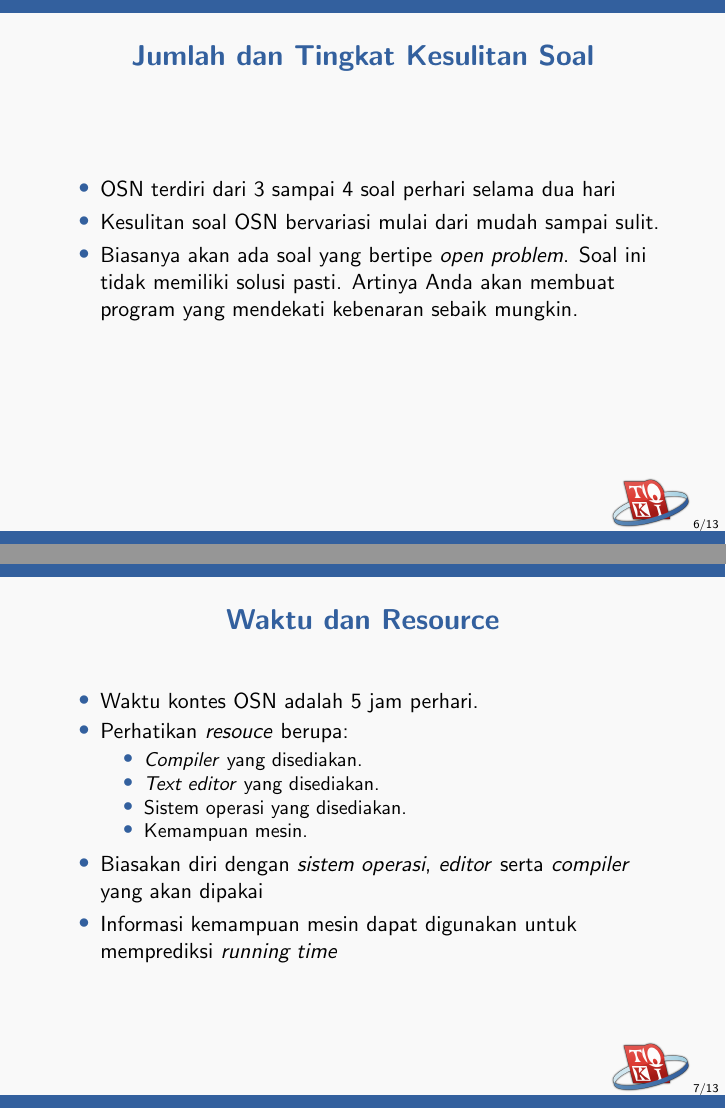
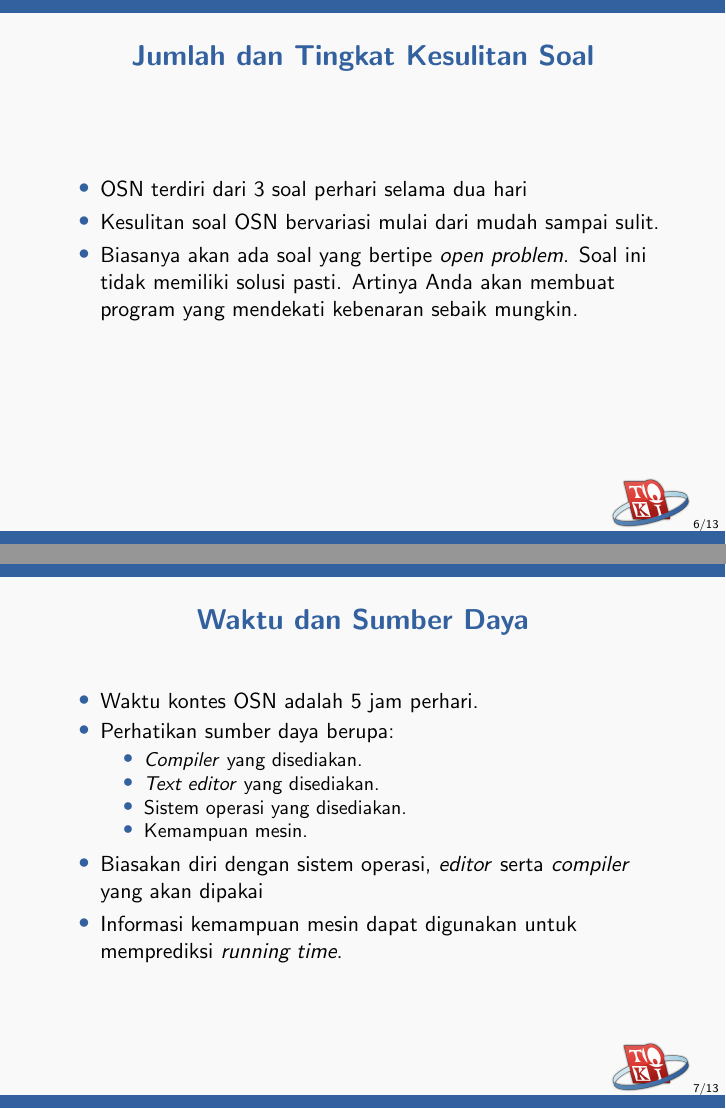
Before and after one commit to ia-toki/training-gate-id, LaTeX slides (topik/pemrograman-kompetitif-dasar/11-berkompetisi/pemrograman-kompetitif-dasar_11-memenangkan-kompetisi.tex): pages 6 and 7 of 13, joined at a grey line. Compiled offline with pdfLaTeX.

Commit message:
Proofread memenangkan kompetisi

```diff
--- a/topik/pemrograman-kompetitif-dasar/11-berkompetisi/pemrograman-kompetitif-dasar_11-memenangkan-kompetisi.tex
+++ b/topik/pemrograman-kompetitif-dasar/11-berkompetisi/pemrograman-kompetitif-dasar_11-memenangkan-kompetisi.tex
@@ -55,25 +55,25 @@
   \frametitle{Jumlah dan Tingkat Kesulitan Soal}
 
   \begin{itemize}
-    \item OSN terdiri dari 3 sampai 4 soal perhari selama dua hari
+    \item OSN terdiri dari 3 soal perhari selama dua hari
     \item Kesulitan soal OSN bervariasi mulai dari mudah sampai sulit.
     \item Biasanya akan ada soal yang bertipe \foreignTerm{open problem}. Soal ini tidak memiliki solusi pasti. Artinya Anda akan membuat program yang mendekati kebenaran sebaik mungkin.
   \end{itemize}
 \end{frame}
 
 \begin{frame}
-  \frametitle{Waktu dan \textit{Resource}}
+  \frametitle{Waktu dan Sumber Daya}
   \begin{itemize}
     \item Waktu kontes OSN adalah 5 jam perhari.
-    \item Perhatikan \foreignTerm{resouce} berupa:
+    \item Perhatikan sumber daya berupa:
     \begin{itemize}
       \item \foreignTerm{Compiler} yang disediakan.
       \item \foreignTerm{Text editor} yang disediakan.
       \item Sistem operasi yang disediakan.
       \item Kemampuan mesin.
     \end{itemize}
-    \item Biasakan diri dengan \foreignTerm{sistem operasi}, \foreignTerm{editor} serta \foreignTerm{compiler} yang akan dipakai
-    \item Informasi kemampuan mesin dapat digunakan untuk memprediksi \foreignTerm{running time}
+    \item Biasakan diri dengan sistem operasi, \foreignTerm{editor} serta \foreignTerm{compiler} yang akan dipakai
+    \item Informasi kemampuan mesin dapat digunakan untuk memprediksi \foreignTerm{running time}.
   \end{itemize}
 \end{frame}
 
```
Also changed, not shown: topik/pemrograman-kompetitif-dasar/11-berkompetisi/pemrograman-kompetitif-dasar_11-memenangkan-kompetisi.tex (10 more changed lines).
